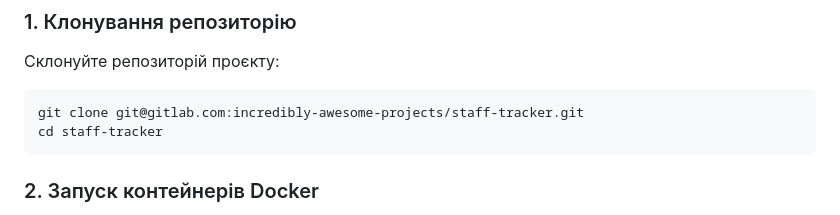
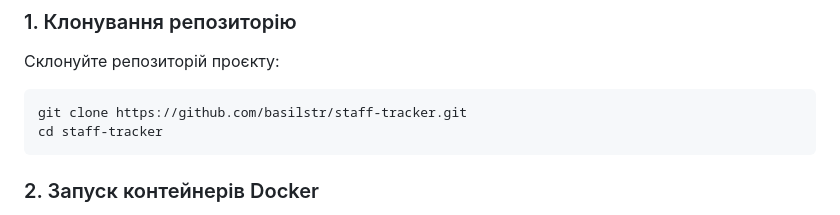
Before and after one commit to basilstr/staff-tracker, a Markdown page: README.md, the part around the change. Rendered like a GitHub page.

Commit message:
fix: readme

````diff
--- a/README.md
+++ b/README.md
@@ -18,7 +18,7 @@
 Склонуйте репозиторій проєкту:
 
 ```bash
-git clone git@gitlab.com:incredibly-awesome-projects/staff-tracker.git
+git clone https://github.com/basilstr/staff-tracker.git
 cd staff-tracker
 ```
 
````
